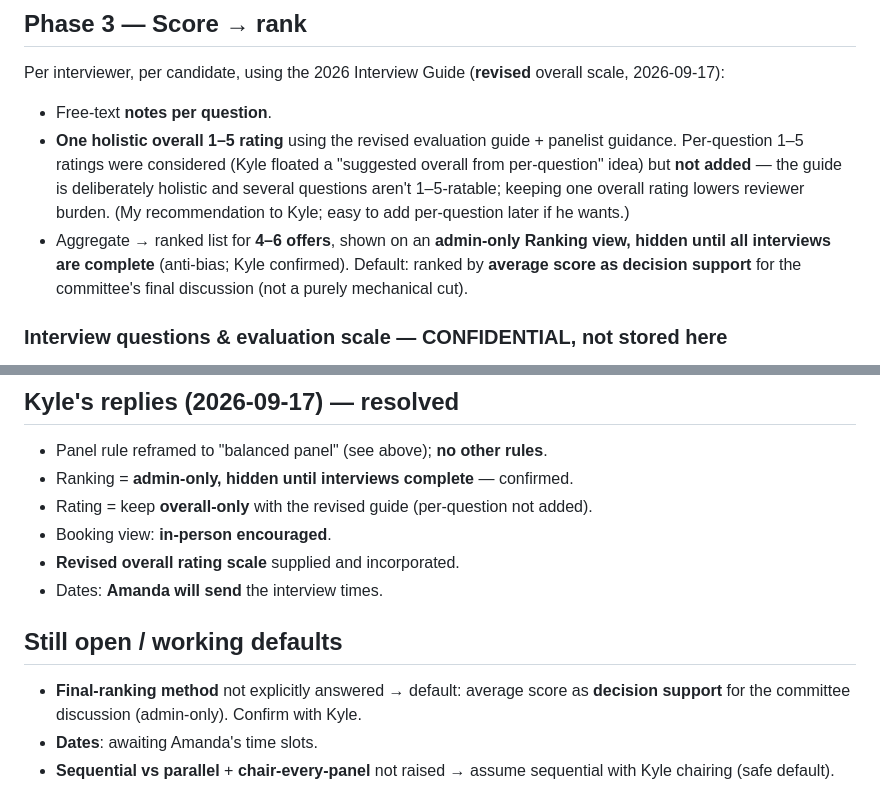
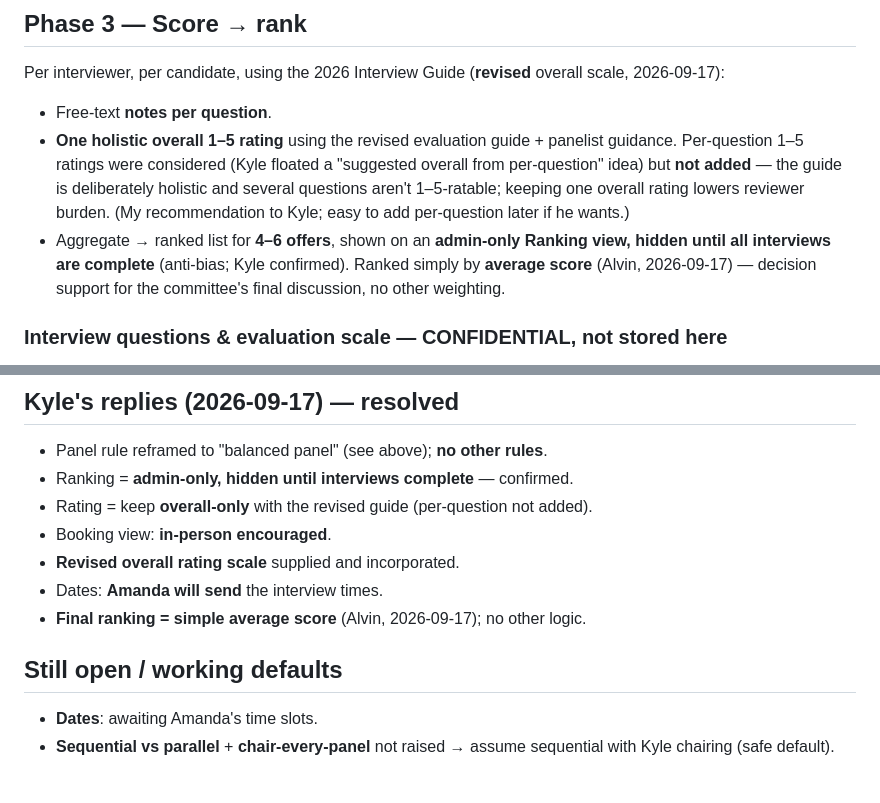
Before and after one commit to DrAlvinYang/ED-motion-voting, a Markdown page: tools/interviews/DESIGN.md, 2 parts joined by grey strips. GitHub-like rendering.

Commit message:
interviews: lock final ranking = simple average score (Alvin)
Resolve the last open decision. Mock already ranks by average; update DESIGN and the
Kyle reply to state it rather than ask.

Co-Authored-By: Claude Opus 4.8 (1M context) <noreply@anthropic.com>

```diff
--- a/tools/interviews/DESIGN.md
+++ b/tools/interviews/DESIGN.md
@@ -75,9 +75,9 @@ scale, 2026-09-17):
   several questions aren't 1–5-ratable; keeping one overall rating lowers reviewer
   burden. (My recommendation to Kyle; easy to add per-question later if he wants.)
 - Aggregate → ranked list for **4–6 offers**, shown on an **admin-only Ranking view,
-  hidden until all interviews are complete** (anti-bias; Kyle confirmed). Default:
-  ranked by **average score as decision support** for the committee's final discussion
-  (not a purely mechanical cut).
+  hidden until all interviews are complete** (anti-bias; Kyle confirmed). Ranked simply
+  by **average score** (Alvin, 2026-09-17) — decision support for the committee's final
+  discussion, no other weighting.
 
 ### Interview questions & evaluation scale — CONFIDENTIAL, not stored here
 The 10 questions (pronouns icebreaker + Q1–Q10) and the 1–5 evaluation scale come from
@@ -145,10 +145,9 @@ Amanda is not referenced in the tool UI (she remains in the email/coordination p
 - Booking view: **in-person encouraged**.
 - **Revised overall rating scale** supplied and incorporated.
 - Dates: **Amanda will send** the interview times.
+- **Final ranking = simple average score** (Alvin, 2026-09-17); no other logic.
 
 ## Still open / working defaults
-- **Final-ranking method** not explicitly answered → default: average score as
-  **decision support** for the committee discussion (admin-only). Confirm with Kyle.
 - **Dates**: awaiting Amanda's time slots.
 - **Sequential vs parallel** + **chair-every-panel** not raised → assume sequential
   with Kyle chairing (safe default).
```
Also changed, not shown: tools/interviews/QUESTIONS-FOR-KYLE.md (+2 -3 lines).
